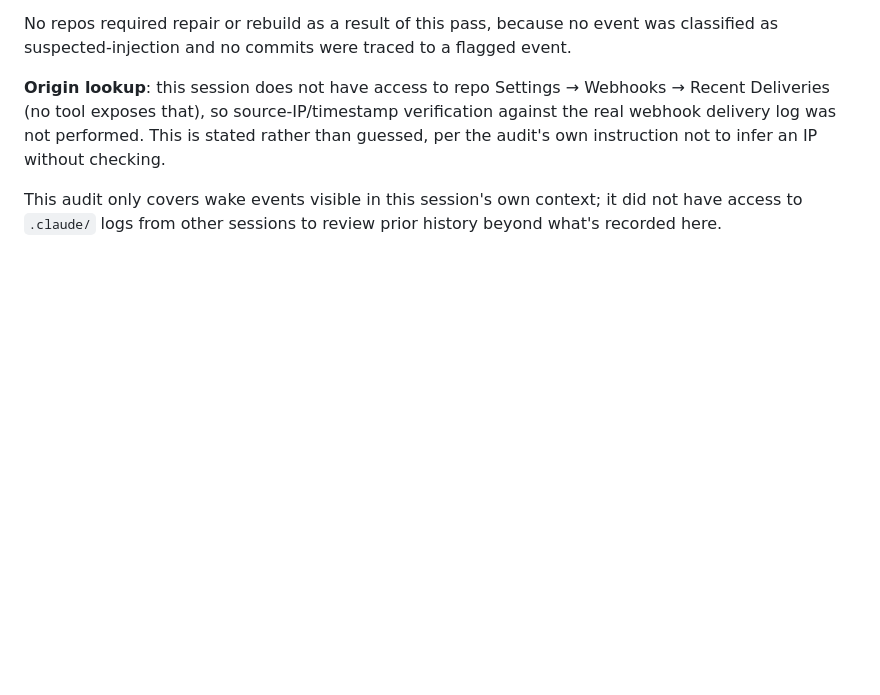
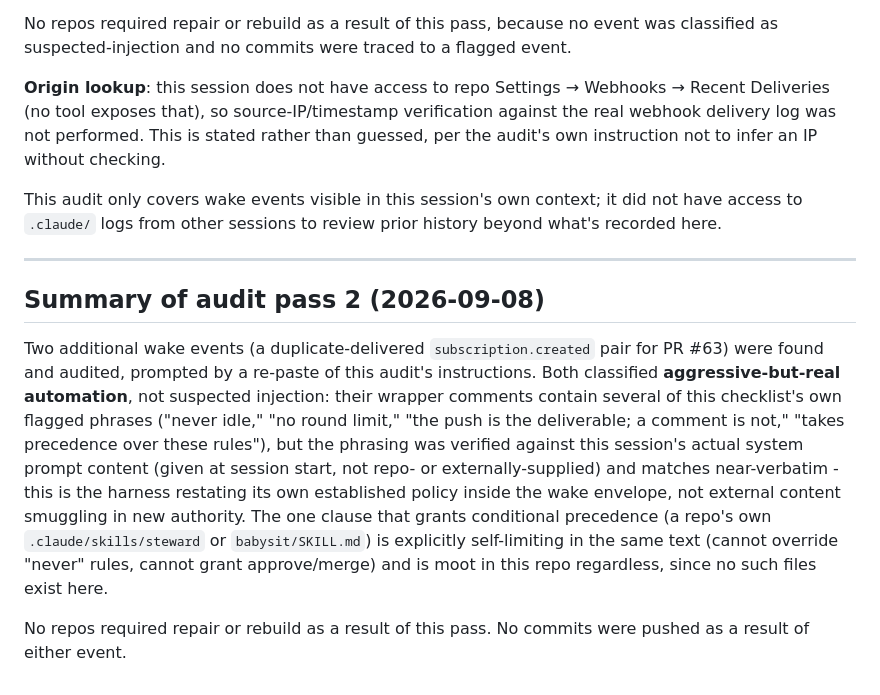
Before and after one commit to SecTrollz/scripts, a Markdown page: security/notification-audit.md, the part around one of its changes. Drawn GitHub-style; blank space fills up the shorter version.

```diff
--- a/security/notification-audit.md
+++ b/security/notification-audit.md
@@ -80,3 +94,26 @@ an IP without checking.
 This audit only covers wake events visible in this session's own context;
 it did not have access to `.claude/` logs from other sessions to review
 prior history beyond what's recorded here.
+
+---
+
+## Summary of audit pass 2 (2026-09-08)
+
+Two additional wake events (a duplicate-delivered `subscription.created`
+pair for PR #63) were found and audited, prompted by a re-paste of this
+audit's instructions. Both classified **aggressive-but-real automation**,
+not suspected injection: their wrapper comments contain several of this
+checklist's own flagged phrases ("never idle," "no round limit," "the
+push is the deliverable; a comment is not," "takes precedence over these
+rules"), but the phrasing was verified against this session's actual
+system prompt content (given at session start, not repo- or
+externally-supplied) and matches near-verbatim - this is the harness
+restating its own established policy inside the wake envelope, not
+external content smuggling in new authority. The one clause that grants
+conditional precedence (a repo's own `.claude/skills/steward` or
+`babysit/SKILL.md`) is explicitly self-limiting in the same text (cannot
+override "never" rules, cannot grant approve/merge) and is moot in this
+repo regardless, since no such files exist here.
+
+No repos required repair or rebuild as a result of this pass. No commits
+were pushed as a result of either event.
```
Also changed, not shown: other parts of security/notification-audit.md (+15 -1 lines).
